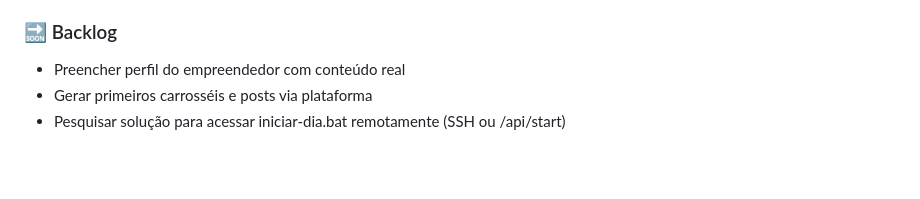
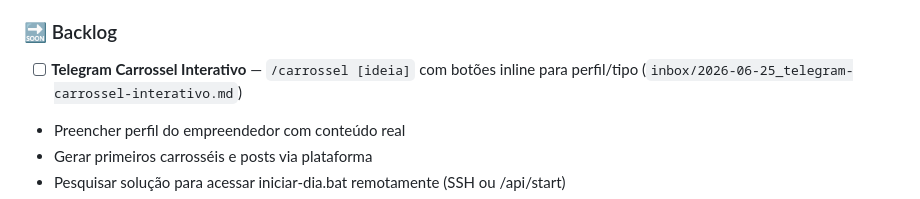
Before and after one commit to cleiton-negreiros/opb-sistema, a Markdown page: AGENTS.md, the part around the change. GitHub-like rendering; blank space fills up the shorter version.

Commit message:
task: telegram carrossel interativo - agendado para próxima sessão

```diff
--- a/AGENTS.md
+++ b/AGENTS.md
@@ -257,6 +257,7 @@ cd agents/gimli && python gimli.py --sync-listas
 - Deploy Vercel + CI/CD
 
 ### 🔜 Backlog
+- [ ] **Telegram Carrossel Interativo** — `/carrossel [ideia]` com botões inline para perfil/tipo (`inbox/2026-06-25_telegram-carrossel-interativo.md`)
 - Preencher perfil do empreendedor com conteúdo real
 - Gerar primeiros carrosséis e posts via plataforma
 - Pesquisar solução para acessar iniciar-dia.bat remotamente (SSH ou /api/start)
```
Also changed, not shown: inbox/2026-06-25_telegram-carrossel-interativo.md (added, +47 -0 lines).
